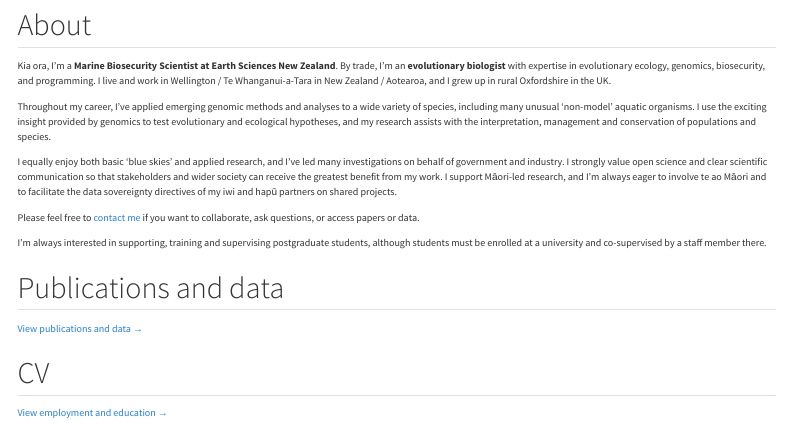
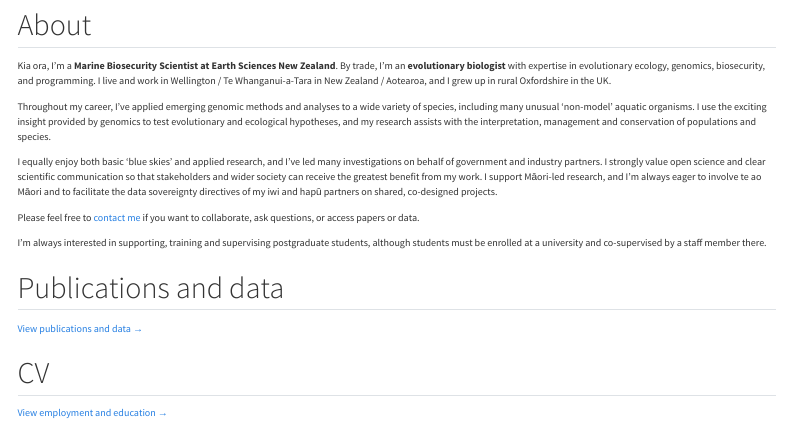
Before and after one commit to fvaux/fvaux.github.io, a Quarto document (index.qmd): the page in a window 1100 px wide, from 340 px down. Rendered offline with R 4.5, knitr and Pandoc in place of Quarto, with nearby package versions; menus at the side of the page are left out.

Commit message:
Updated text and photos

```diff
--- a/index.qmd
+++ b/index.qmd
@@ -11,7 +11,7 @@ Kia ora, I'm a **Marine Biosecurity Scientist at Earth Sciences New Zealand**. B
 
 Throughout my career, I’ve applied emerging genomic methods and analyses to a wide variety of species, including many unusual 'non-model' aquatic organisms. I use the exciting insight provided by genomics to test evolutionary and ecological hypotheses, and my research assists with the interpretation, management and conservation of populations and species.
 
-I equally enjoy both basic 'blue skies' and applied research, and I've led many investigations on behalf of government and industry. I strongly value open science and clear scientific communication so that stakeholders and wider society can receive the greatest benefit from my work. I support Māori-led research, and I'm always eager to involve te ao Māori and to facilitate the data sovereignty directives of my iwi and hapū partners on shared projects.
+I equally enjoy both basic 'blue skies' and applied research, and I've led many investigations on behalf of government and industry partners. I strongly value open science and clear scientific communication so that stakeholders and wider society can receive the greatest benefit from my work. I support Māori-led research, and I'm always eager to involve te ao Māori and to facilitate the data sovereignty directives of my iwi and hapū partners on shared, co-designed projects.
 
 Please feel free to [contact me](mailto:felixvaux.evolution@gmail.com) if you want to collaborate, ask questions, or access papers or data.
 
```
Also changed, not shown: publications.qmd (+1 -1 lines), .quarto/idx/about.qmd.json, .quarto/idx/cv.qmd.json, .quarto/idx/index.qmd.json, .quarto/idx/online.qmd.json, .quarto/idx/publications.qmd.json, docs/search.json, images/cv/frdc.jpg, images/cv/massey.JPG, images/cv/usm.JPG, 23 other files.
